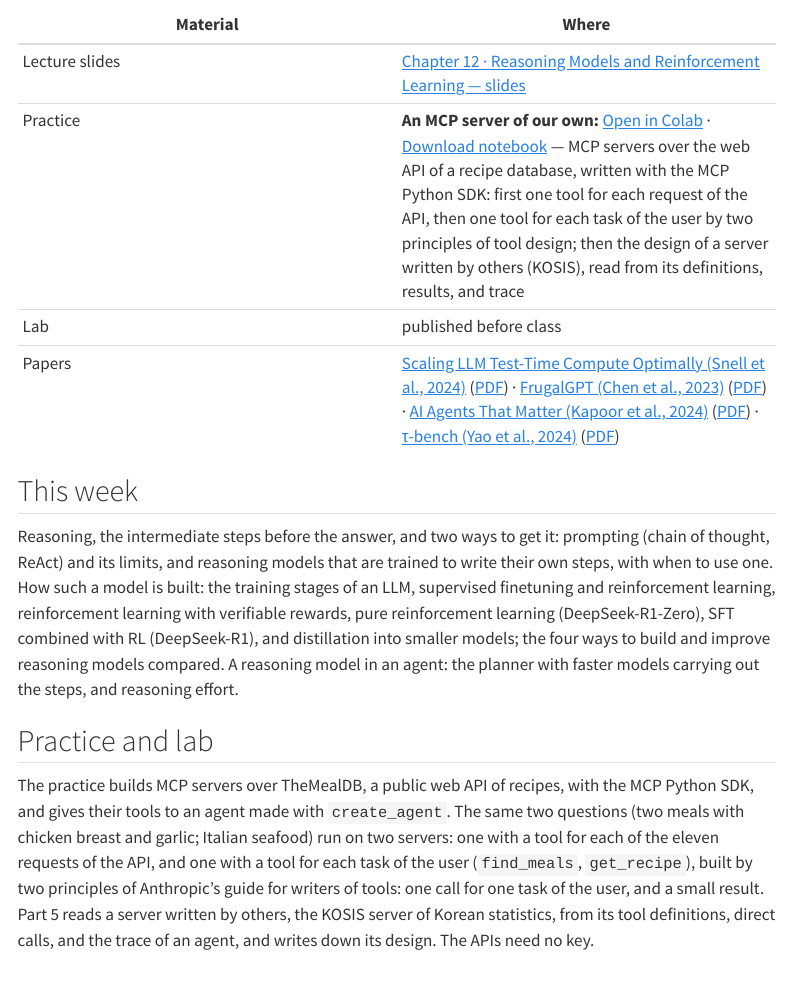
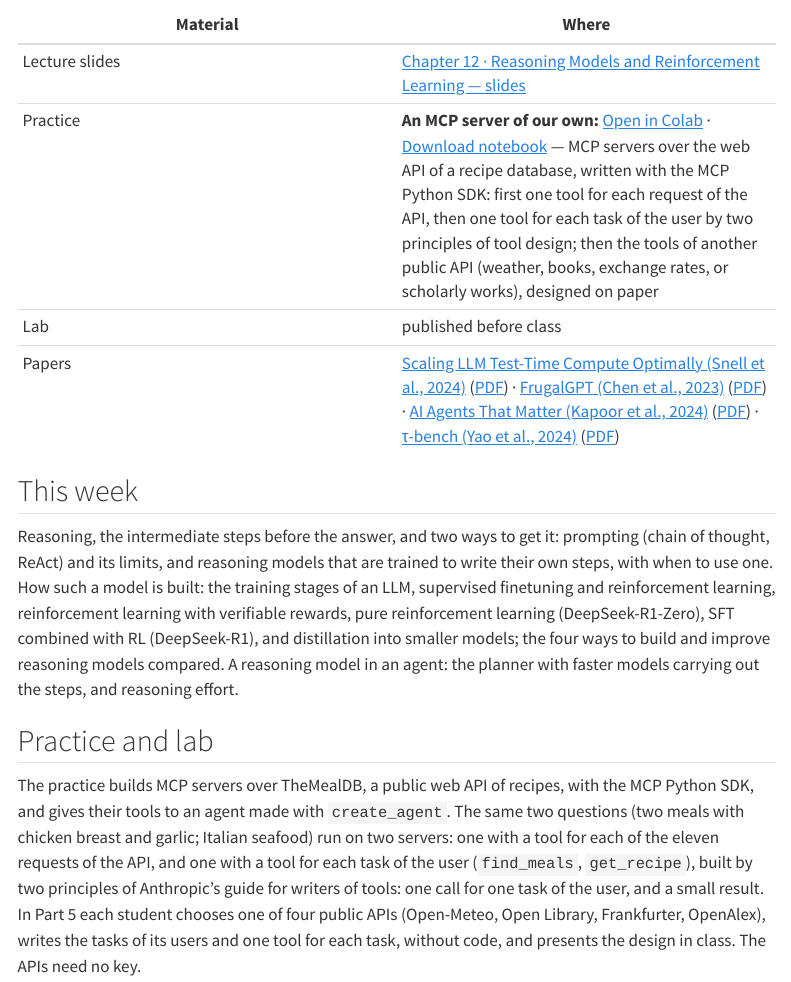
Before and after one commit to ralbu85/stml_2026, a Quarto document (site/week12.qmd): the page in a window 1100 px wide, from 70 px down. Rendered offline with R 4.5, knitr and Pandoc in place of Quarto, with nearby package versions; menus at the side of the page are left out.

Commit message:
Week 12 practice: Part 5 is now a paper design task on one of four keyless public APIs (Open-Meteo, Open Library, Frankfurter, OpenAlex) instead of reading the KOSIS server
Co-Authored-By: Claude Opus 5.5 <noreply@anthropic.com>

```diff
--- a/site/week12.qmd
+++ b/site/week12.qmd
@@ -5,7 +5,7 @@
 | Material | Where |
 |---|---|
 | Lecture slides | [Chapter 12 · Reasoning Models and Reinforcement Learning — slides](lectures/week12/slides.html) |
-| Practice | **An MCP server of our own:** [Open in Colab](https://colab.research.google.com/github/ralbu85/stml_2026/blob/main/lectures/week12/W12_practice_mcp_server.ipynb) · [Download notebook](lectures/week12/W12_practice_mcp_server.ipynb){download="W12_practice_mcp_server.ipynb"} — MCP servers over the web API of a recipe database, written with the MCP Python SDK: first one tool for each request of the API, then one tool for each task of the user by two principles of tool design; then the design of a server written by others (KOSIS), read from its definitions, results, and trace |
+| Practice | **An MCP server of our own:** [Open in Colab](https://colab.research.google.com/github/ralbu85/stml_2026/blob/main/lectures/week12/W12_practice_mcp_server.ipynb) · [Download notebook](lectures/week12/W12_practice_mcp_server.ipynb){download="W12_practice_mcp_server.ipynb"} — MCP servers over the web API of a recipe database, written with the MCP Python SDK: first one tool for each request of the API, then one tool for each task of the user by two principles of tool design; then the tools of another public API (weather, books, exchange rates, or scholarly works), designed on paper |
 | Lab | published before class |
 | Papers | [Scaling LLM Test-Time Compute Optimally (Snell et al., 2024)](https://arxiv.org/abs/2408.03314) ([PDF](https://arxiv.org/pdf/2408.03314)) · [FrugalGPT (Chen et al., 2023)](https://arxiv.org/abs/2305.05176) ([PDF](https://arxiv.org/pdf/2305.05176)) · [AI Agents That Matter (Kapoor et al., 2024)](https://arxiv.org/abs/2407.01502) ([PDF](https://arxiv.org/pdf/2407.01502)) · [τ-bench (Yao et al., 2024)](https://arxiv.org/abs/2406.12045) ([PDF](https://arxiv.org/pdf/2406.12045)) |
 
@@ -15,4 +15,4 @@
 
 ## Practice and lab
 
-The practice builds MCP servers over TheMealDB, a public web API of recipes, with the MCP Python SDK, and gives their tools to an agent made with `create_agent`. The same two questions (two meals with chicken breast and garlic; Italian seafood) run on two servers: one with a tool for each of the eleven requests of the API, and one with a tool for each task of the user (`find_meals`, `get_recipe`), built by two principles of Anthropic's guide for writers of tools: one call for one task of the user, and a small result. Part 5 reads a server written by others, the KOSIS server of Korean statistics, from its tool definitions, direct calls, and the trace of an agent, and writes down its design. The APIs need no key.
+The practice builds MCP servers over TheMealDB, a public web API of recipes, with the MCP Python SDK, and gives their tools to an agent made with `create_agent`. The same two questions (two meals with chicken breast and garlic; Italian seafood) run on two servers: one with a tool for each of the eleven requests of the API, and one with a tool for each task of the user (`find_meals`, `get_recipe`), built by two principles of Anthropic's guide for writers of tools: one call for one task of the user, and a small result. In Part 5 each student chooses one of four public APIs (Open-Meteo, Open Library, Frankfurter, OpenAlex), writes the tasks of its users and one tool for each task, without code, and presents the design in class. The APIs need no key.
```
Also changed, not shown: 1 other file.
